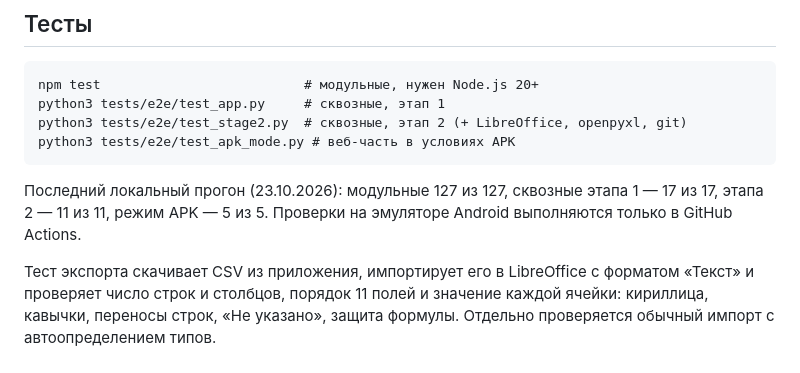
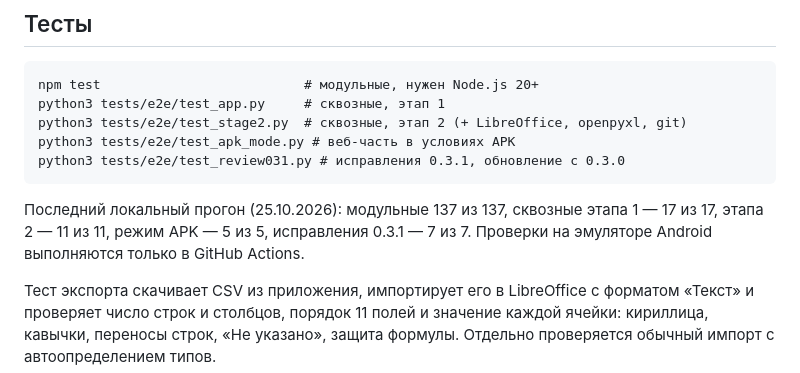
Before and after one commit to ptoeko/jarvis-mobile, a Markdown page: README.md, the part around one of its changes. GitHub-like rendering.

````diff
--- a/README.md
+++ b/README.md
@@ -79,9 +88,10 @@ npm test                          # модульные, нужен Node.js 20+
 python3 tests/e2e/test_app.py     # сквозные, этап 1
 python3 tests/e2e/test_stage2.py  # сквозные, этап 2 (+ LibreOffice, openpyxl, git)
 python3 tests/e2e/test_apk_mode.py # веб-часть в условиях APK
+python3 tests/e2e/test_review031.py # исправления 0.3.1, обновление с 0.3.0
 ```
 
-Последний локальный прогон (23.10.2026): модульные 127 из 127, сквозные этапа 1 — 17 из 17, этапа 2 — 11 из 11, режим APK — 5 из 5. Проверки на эмуляторе Android выполняются только в GitHub Actions.
+Последний локальный прогон (25.10.2026): модульные 137 из 137, сквозные этапа 1 — 17 из 17, этапа 2 — 11 из 11, режим APK — 5 из 5, исправления 0.3.1 — 7 из 7. Проверки на эмуляторе Android выполняются только в GitHub Actions.
 
 Тест экспорта скачивает CSV из приложения, импортирует его в LibreOffice с форматом «Текст» и проверяет число строк и столбцов, порядок 11 полей и значение каждой ячейки: кириллица, кавычки, переносы строк, «Не указано», защита формулы. Отдельно проверяется обычный импорт с автоопределением типов.
 
````
Also changed, not shown: other parts of README.md (+17 -6 lines), INSTALL.md (+17 -4 lines).
